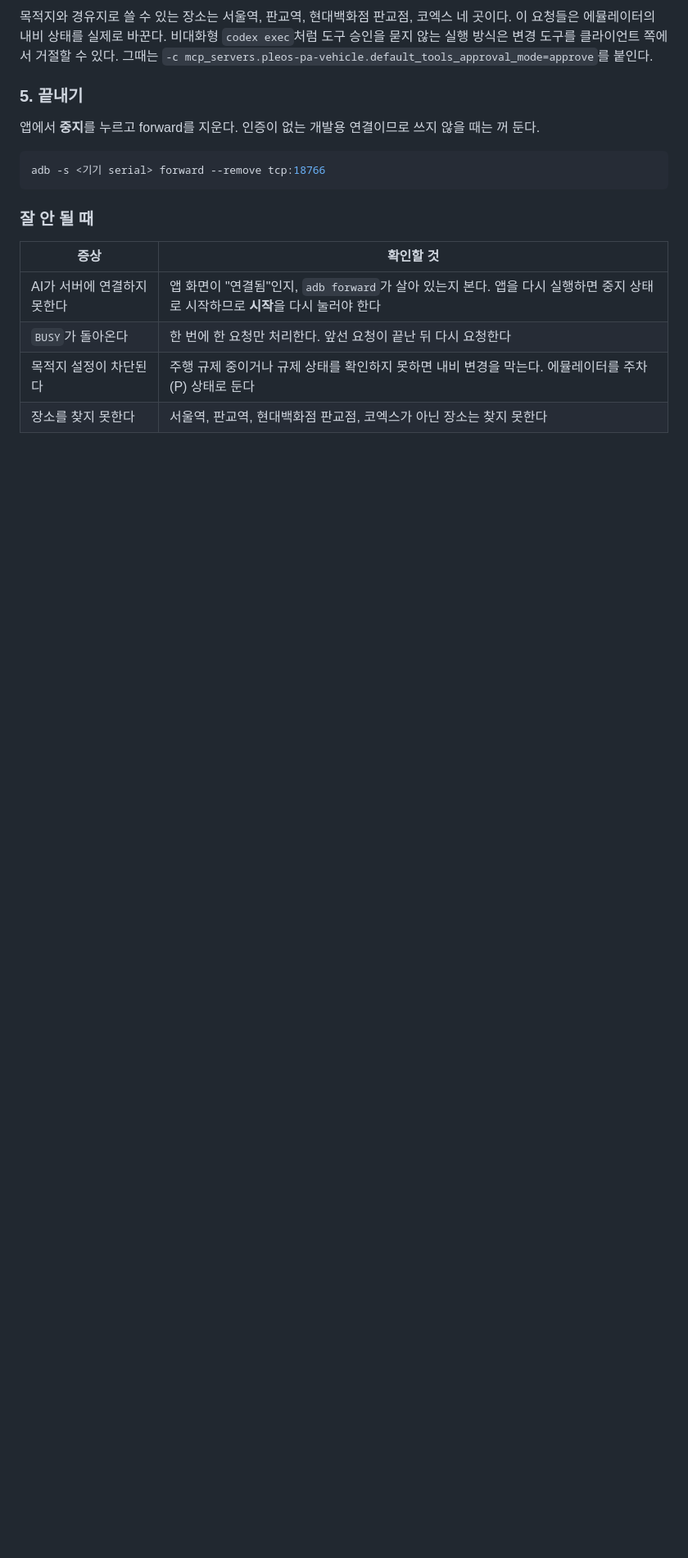
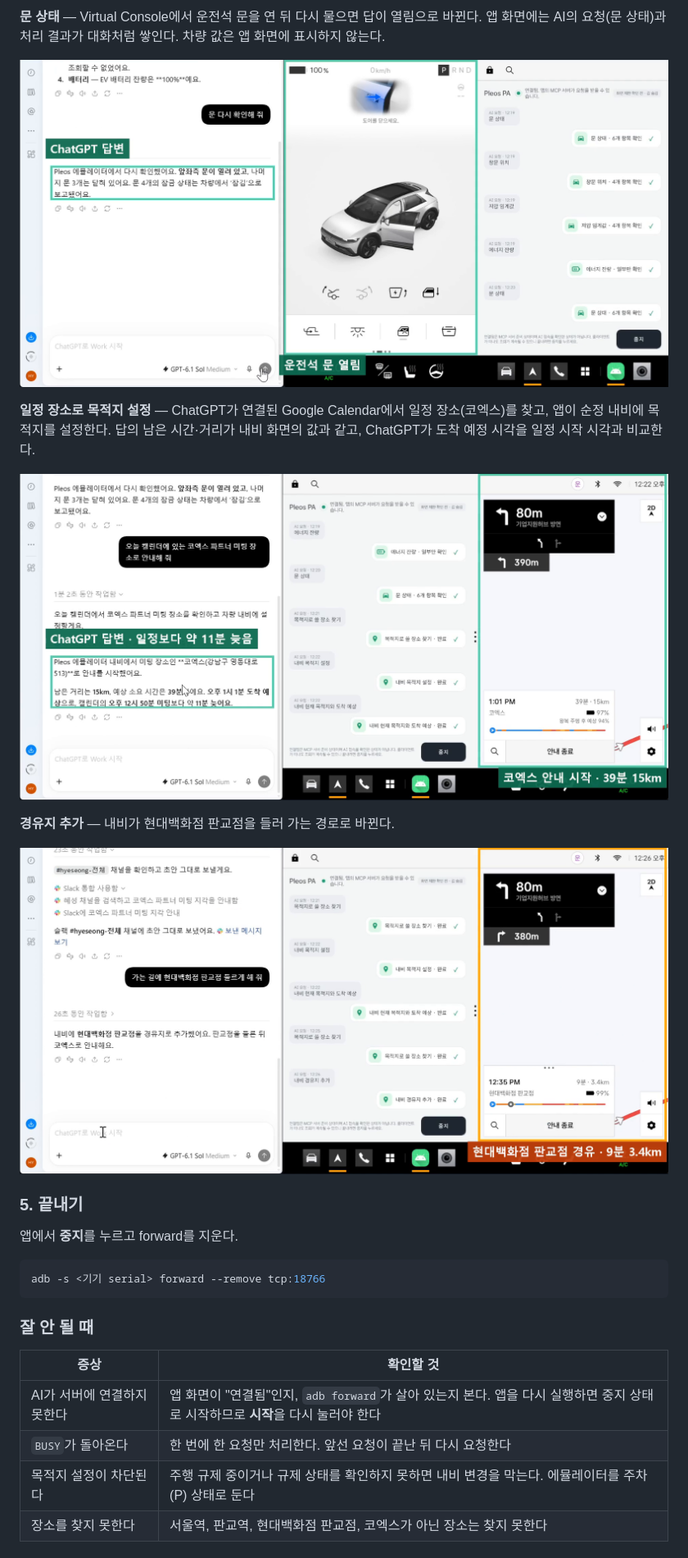
Before and after one commit to SubHye/Pleos_PA, a Markdown page: README.md, the part around one of its changes. Shown at 82% size. Rendered like a GitHub page; pictures changed too: docs/images/usage/01-door.png (added), docs/images/usage/02-destination.png (added), docs/images/usage/04-waypoint.png (added); blank space fills up the shorter version.

````diff
--- a/README.md
+++ b/README.md
@@ -86,9 +98,19 @@ url = "http://127.0.0.1:18766/mcp"
 
-목적지와 경유지로 쓸 수 있는 장소는 서울역, 판교역, 현대백화점 판교점, 코엑스 네 곳이다. 이 요청들은 에뮬레이터의 내비 상태를 실제로 바꾼다. 비대화형 `codex exec`처럼 도구 승인을 묻지 않는 실행 방식은 변경 도구를 클라이언트 쪽에서 거절할 수 있다. 그때는 `-c mcp_servers.pleos-pa-vehicle.default_tools_approval_mode=approve`를 붙인다.
+**문 상태** — Virtual Console에서 운전석 문을 연 뒤 다시 물으면 답이 열림으로 바뀐다. 앱 화면에는 AI의 요청(문 상태)과 처리 결과가 대화처럼 쌓인다. 차량 값은 앱 화면에 표시하지 않는다.
+
+![운전석 문을 연 뒤 ChatGPT가 앞좌측 문이 열려 있다고 답하고, 차량 화면에도 운전석 문이 열려 있고, 앱 화면에 문 상태 요청이 처리된 화면](docs/images/usage/01-door.png)
+
+**일정 장소로 목적지 설정** — ChatGPT가 연결된 Google Calendar에서 일정 장소(코엑스)를 찾고, 앱이 순정 내비에 목적지를 설정한다. 답의 남은 시간·거리가 내비 화면의 값과 같고, ChatGPT가 도착 예정 시각을 일정 시작 시각과 비교한다.
+
+![ChatGPT가 일정 장소인 코엑스로 안내를 시작했고 39분·15km 남아 일정보다 약 11분 늦는다고 답하고, 내비가 코엑스 39분 15km로 안내 중인 화면](docs/images/usage/02-destination.png)
+
+**경유지 추가** — 내비가 현대백화점 판교점을 들러 가는 경로로 바뀐다.
+
+![ChatGPT가 현대백화점 판교점을 경유지로 추가했다고 답하고, 내비가 현대백화점 판교점 9분 3.4km 경유 경로를 안내하는 화면](docs/images/usage/04-waypoint.png)
 
 ### 5. 끝내기
 
-앱에서 **중지**를 누르고 forward를 지운다. 인증이 없는 개발용 연결이므로 쓰지 않을 때는 꺼 둔다.
+앱에서 **중지**를 누르고 forward를 지운다.
 
 ```powershell
 adb -s <기기 serial> forward --remove tcp:18766
````
Also changed, not shown: other parts of README.md (+38 -31 lines), docs/images/chatgpt-mcp/01-add-menu.png (added), docs/images/chatgpt-mcp/02-server-form.png (added), docs/images/chatgpt-mcp/03-server-added.png (added).
